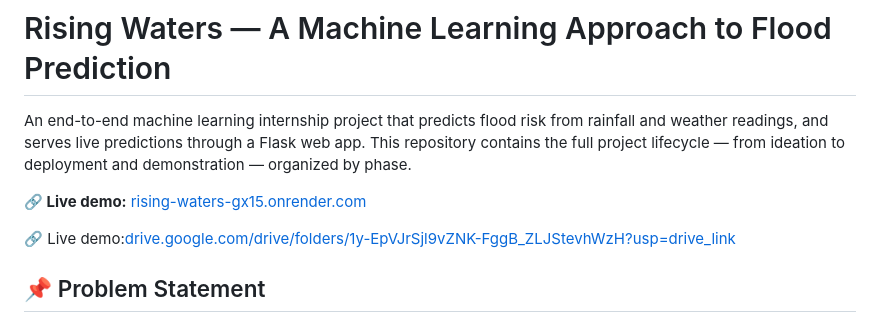
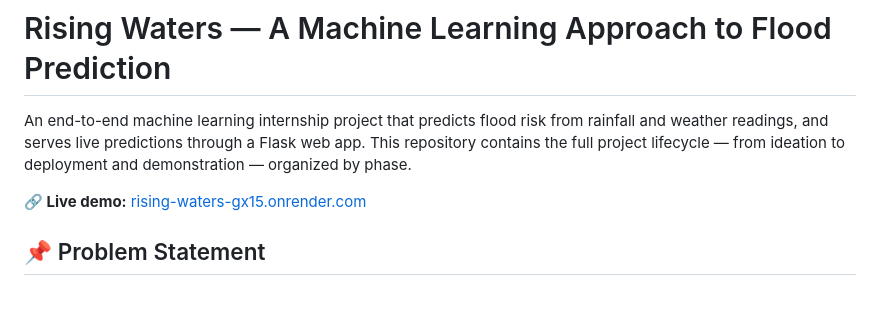
Before and after one commit to lakshmilathish/rising-waters, a Markdown page: README.md, the part around the change. Rendered like a GitHub page; blank space fills up the shorter version.

```diff
--- a/README.md
+++ b/README.md
@@ -5,8 +5,6 @@ weather readings, and serves live predictions through a Flask web app. This repo
 the full project lifecycle — from ideation to deployment and demonstration — organized by phase.
 
 **🔗 Live demo:** [rising-waters-gx15.onrender.com](https://rising-waters-gx15.onrender.com)
-
-🔗 Live demo:[drive.google.com/drive/folders/1y-EpVJrSjl9vZNK-FggB_ZLJStevhWzH?usp=drive_link](https://drive.google.com/drive/folders/1y-EpVJrSjl9vZNK-FggB_ZLJStevhWzH?usp=drive_link)
 
 ## 📌 Problem Statement
 
```
